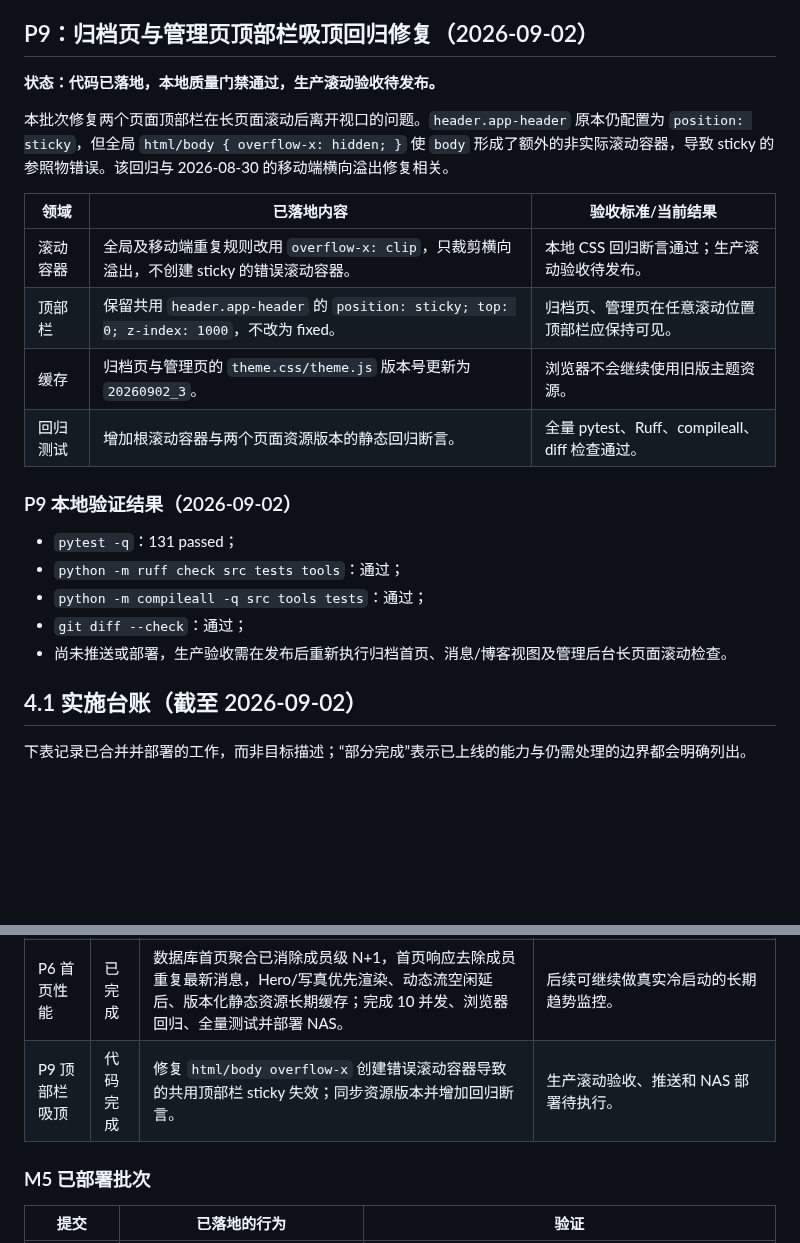
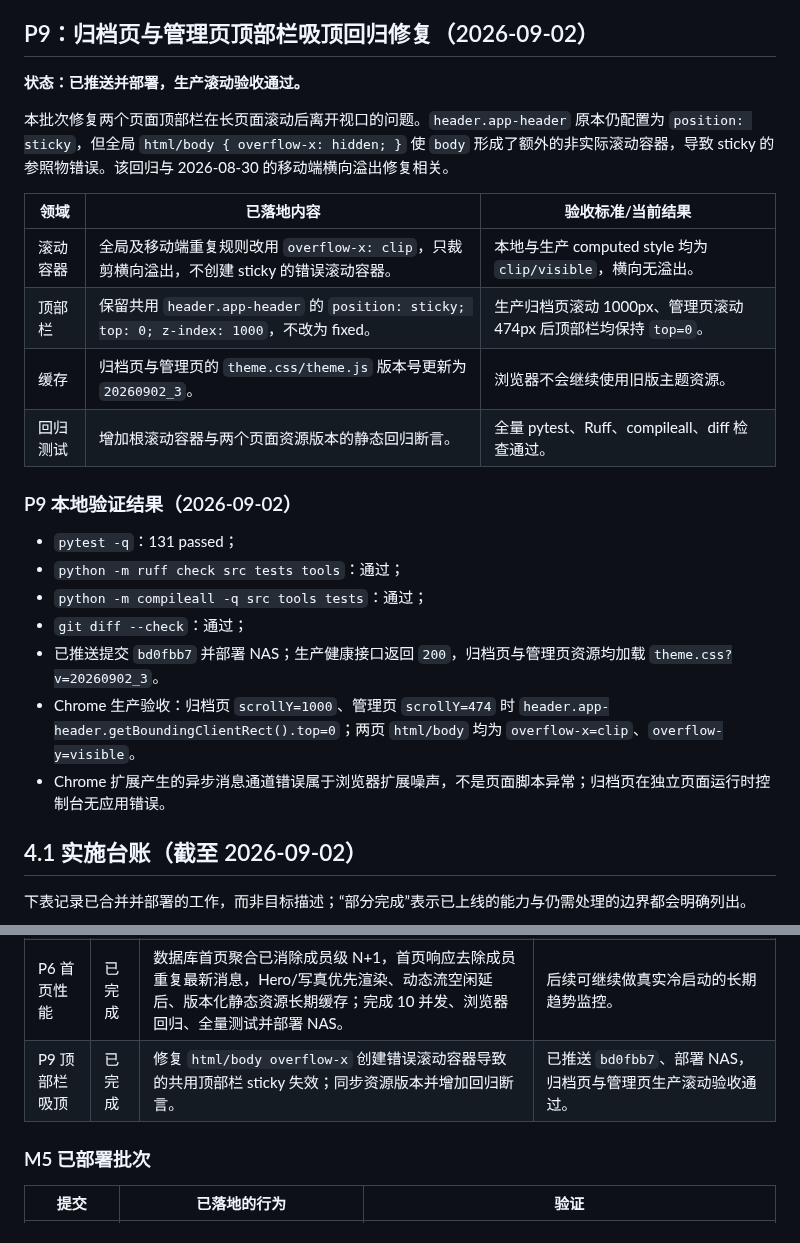
Before and after one commit to TomisatoNao/nogizaka-message-push, a Markdown page: docs/industrialization-roadmap.md, 2 parts joined by grey strips. GitHub-like rendering; blank space fills up the shorter version.

Commit message:
docs: record sticky header production verification

```diff
--- a/docs/industrialization-roadmap.md
+++ b/docs/industrialization-roadmap.md
@@ -299,14 +299,14 @@ curl --connect-timeout 5 http://<NAS 局域网 IP>:46046
 
 ## P9：归档页与管理页顶部栏吸顶回归修复（2026-09-02）
 
-**状态：代码已落地，本地质量门禁通过，生产滚动验收待发布。**
+**状态：已推送并部署，生产滚动验收通过。**
 
 本批次修复两个页面顶部栏在长页面滚动后离开视口的问题。`header.app-header` 原本仍配置为 `position: sticky`，但全局 `html/body { overflow-x: hidden; }` 使 `body` 形成了额外的非实际滚动容器，导致 sticky 的参照物错误。该回归与 2026-08-30 的移动端横向溢出修复相关。
 
 | 领域 | 已落地内容 | 验收标准/当前结果 |
 | --- | --- | --- |
-| 滚动容器 | 全局及移动端重复规则改用 `overflow-x: clip`，只裁剪横向溢出，不创建 sticky 的错误滚动容器。 | 本地 CSS 回归断言通过；生产滚动验收待发布。 |
-| 顶部栏 | 保留共用 `header.app-header` 的 `position: sticky; top: 0; z-index: 1000`，不改为 fixed。 | 归档页、管理页在任意滚动位置顶部栏应保持可见。 |
+| 滚动容器 | 全局及移动端重复规则改用 `overflow-x: clip`，只裁剪横向溢出，不创建 sticky 的错误滚动容器。 | 本地与生产 computed style 均为 `clip/visible`，横向无溢出。 |
+| 顶部栏 | 保留共用 `header.app-header` 的 `position: sticky; top: 0; z-index: 1000`，不改为 fixed。 | 生产归档页滚动 1000px、管理页滚动 474px 后顶部栏均保持 `top=0`。 |
 | 缓存 | 归档页与管理页的 `theme.css/theme.js` 版本号更新为 `20260902_3`。 | 浏览器不会继续使用旧版主题资源。 |
 | 回归测试 | 增加根滚动容器与两个页面资源版本的静态回归断言。 | 全量 pytest、Ruff、compileall、diff 检查通过。 |
 
@@ -316,7 +316,9 @@ curl --connect-timeout 5 http://<NAS 局域网 IP>:46046
 - `python -m ruff check src tests tools`：通过；
 - `python -m compileall -q src tools tests`：通过；
 - `git diff --check`：通过；
-- 尚未推送或部署，生产验收需在发布后重新执行归档首页、消息/博客视图及管理后台长页面滚动检查。
+- 已推送提交 `bd0fbb7` 并部署 NAS；生产健康接口返回 `200`，归档页与管理页资源均加载 `theme.css?v=20260902_3`。
+- Chrome 生产验收：归档页 `scrollY=1000`、管理页 `scrollY=474` 时 `header.app-header.getBoundingClientRect().top=0`；两页 `html/body` 均为 `overflow-x=clip`、`overflow-y=visible`。
+- Chrome 扩展产生的异步消息通道错误属于浏览器扩展噪声，不是页面脚本异常；归档页在独立页面运行时控制台无应用错误。
 
 ## 4.1 实施台账（截至 2026-09-02）
 
@@ -331,7 +333,7 @@ curl --connect-timeout 5 http://<NAS 局域网 IP>:46046
 | M4 可观测性与恢复 | 部分完成 | 管理端审计日志（脱敏、滚动）、审计日志查看、可校验备份/恢复演练命令、健康接口及既有通道告警已上线（`ba3ed0a`）；本批次补齐翻译元数据日志、Instagram Story 扫描/去重/下载/待转发链路日志、社媒路由结果和批次汇总，以及成员消息巡查成功路径降噪与统计摘要。 | 结构化请求/任务 ID、指标仪表盘、定时备份和恢复演练制度尚未落地。 |
 | M5 代码治理 | 持续进行 | 见下方已部署批次。 | 其余外部 API、博客/社交路径的异常分类，持久化补偿重试与并发故障注入仍需继续。 |
 | P6 首页性能 | 已完成 | 数据库首页聚合已消除成员级 N+1，首页响应去除成员重复最新消息，Hero/写真优先渲染、动态流空闲延后、版本化静态资源长期缓存；完成 10 并发、浏览器回归、全量测试并部署 NAS。 | 后续可继续做真实冷启动的长期趋势监控。 |
-| P9 顶部栏吸顶 | 代码完成 | 修复 `html/body overflow-x` 创建错误滚动容器导致的共用顶部栏 sticky 失效；同步资源版本并增加回归断言。 | 生产滚动验收、推送和 NAS 部署待执行。 |
+| P9 顶部栏吸顶 | 已完成 | 修复 `html/body overflow-x` 创建错误滚动容器导致的共用顶部栏 sticky 失效；同步资源版本并增加回归断言。 | 已推送 `bd0fbb7`、部署 NAS，归档页与管理页生产滚动验收通过。 |
 
 ### M5 已部署批次
 
```
